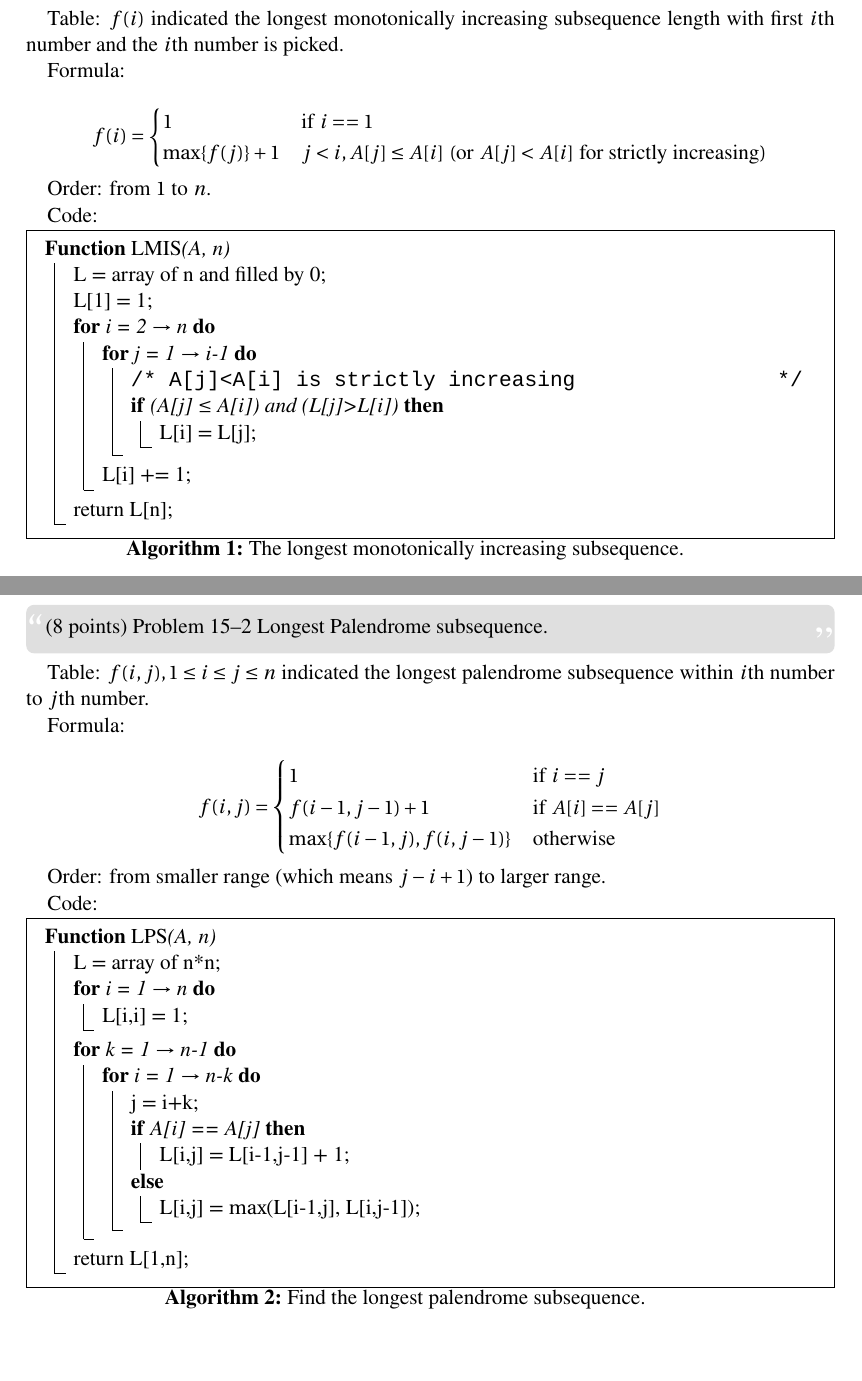
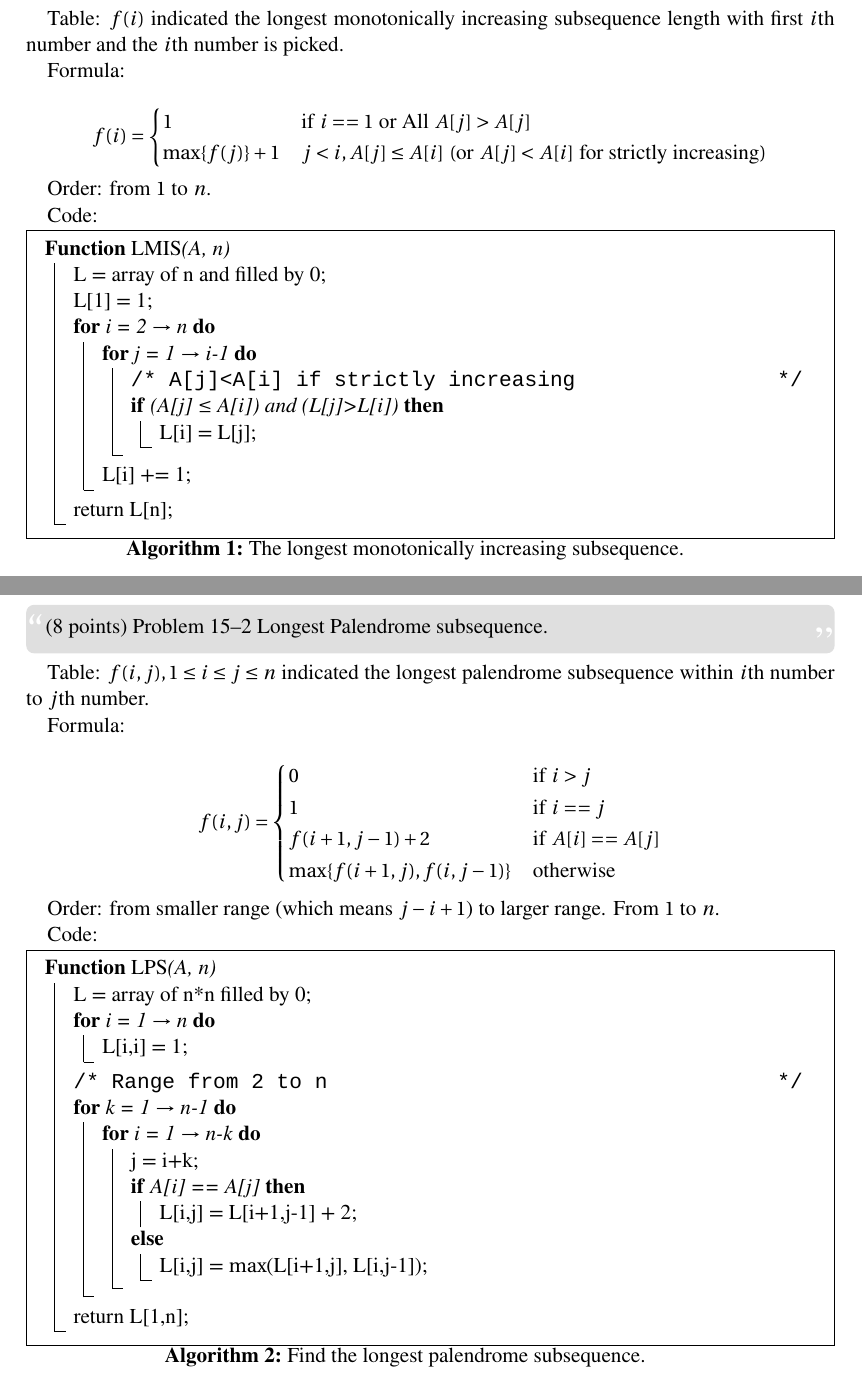
Before and after one commit to AnthonyHsu/Algorithms, a LaTeX problem sheet (Assignment06/HW6.tex): two parts of pages 1 and 2 of 5, joined at a grey line, cut so that both start at the same text, the shorter picture padded with empty space. Compiled offline with XeLaTeX; a missing font is replaced by an installed copy or a similar font.

Commit message:
HW6 fixup

```diff
--- a/Assignment06/HW6.tex
+++ b/Assignment06/HW6.tex
@@ -29,7 +29,7 @@ Formula:
 \begin{equation*}
   f(i)=
   \begin{cases}
-    1 & \text{if}\ i==1 \\
+    1 & \text{if}\ i==1\ \text{or}\ \text{All}\ A[j]>A[j] \\
     \max\{f(j)\}+1 & j<i, A[j]\leq A[i]\ (\text{or}\ A[j]<A[i]\ \text{for
     strictly increasing})
   \end{cases}
@@ -46,7 +46,7 @@ Code:
     L[1] = 1\;
     \For{i = 2 $\rightarrow$ n}{
       \For{j = 1 $\rightarrow$ i-1}{
-        \tcc{A[j]<A[i] is strictly increasing}
+        \tcc{A[j]<A[i] if strictly increasing}
         \If{(A[j] $\leq$ A[i]) and (L[j]>L[i])}
         {
           L[i] = L[j]\;
@@ -78,31 +78,34 @@ Formula:
 \begin{equation*}
   f(i,j)=
   \begin{cases}
+    0 & \text{if}\ i>j\\
     1 & \text{if}\ i==j\\
-    f(i-1,j-1)+1 & \text{if}\ A[i]==A[j]\\
-    \max\{f(i-1,j), f(i,j-1)\} & \text{otherwise}
+    f(i+1,j-1)+2 & \text{if}\ A[i]==A[j]\\
+    \max\{f(i+1,j), f(i,j-1)\} & \text{otherwise}
   \end{cases}
 \end{equation*}
 
-Order: from smaller range (which means $j-i+1$) to larger range.
+Order: from smaller range (which means $j-i+1$) to larger range. From
+$1$ to $n$.
 
 Code:
 
 \begin{algorithm}[H]
   \SetKwProg{Fn}{Function}{}{end}
   \Fn{\textsc{LPS}{(A, n)}}{
-    L = array of n*n\;
+    L = array of n*n filled by 0\;
     \For{i = 1 $\rightarrow$ n}{
       L[i,i] = 1\;
     }
 
+    \tcc{Range from 2 to n}
     \For{k = 1 $\rightarrow$ n-1}{
       \For{i = 1 $\rightarrow$ n-k}{
         j = i+k\;
         \eIf{A[i] == A[j]}{
-          L[i,j] = L[i-1,j-1] + 1\;
+          L[i,j] = L[i+1,j-1] + 2\;
         }{
-          L[i,j] = $\max$(L[i-1,j], L[i,j-1])\;
+          L[i,j] = $\max$(L[i+1,j], L[i,j-1])\;
         }
       }
     }
```
Also changed, not shown: Assignment06/HW6.tex (17 more changed lines).
